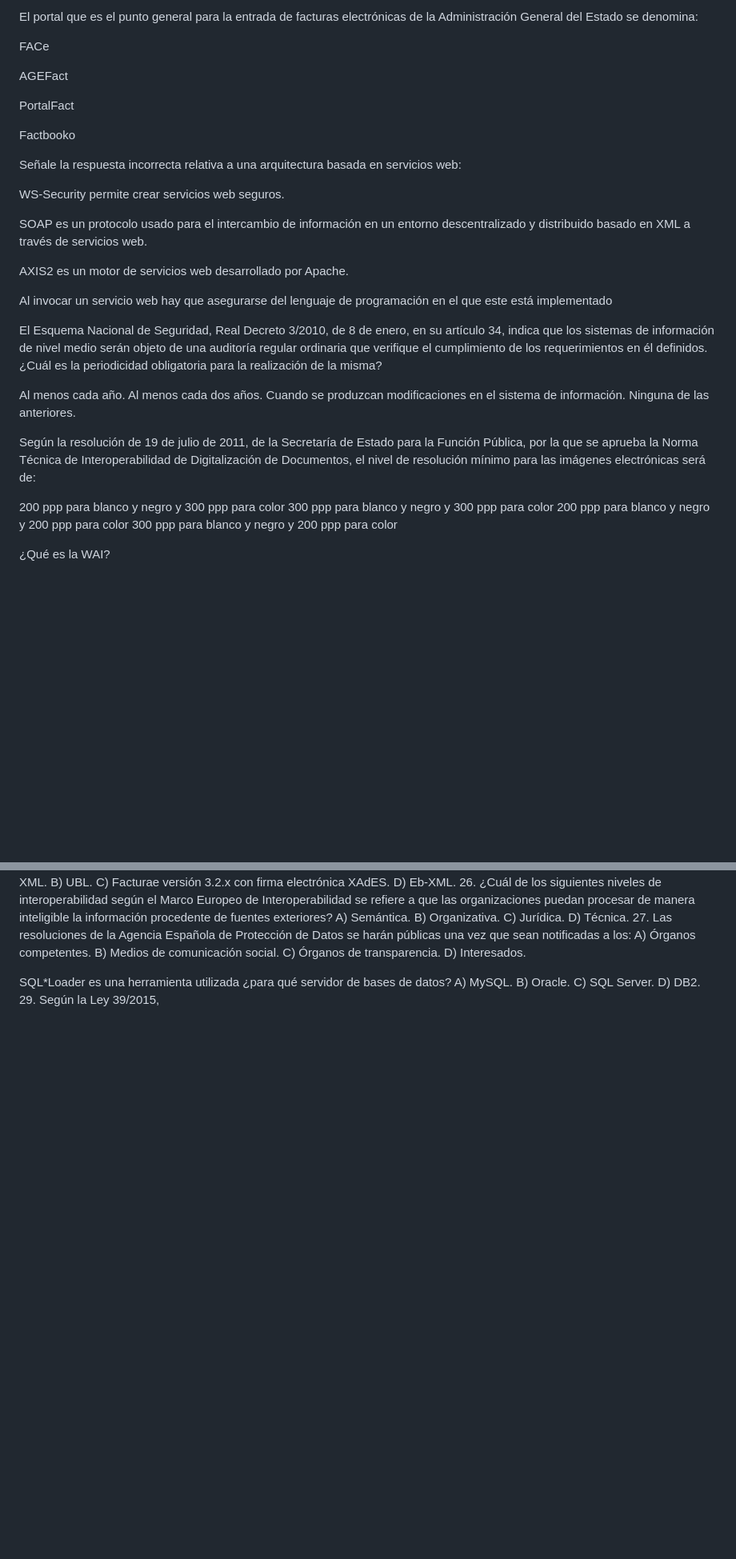
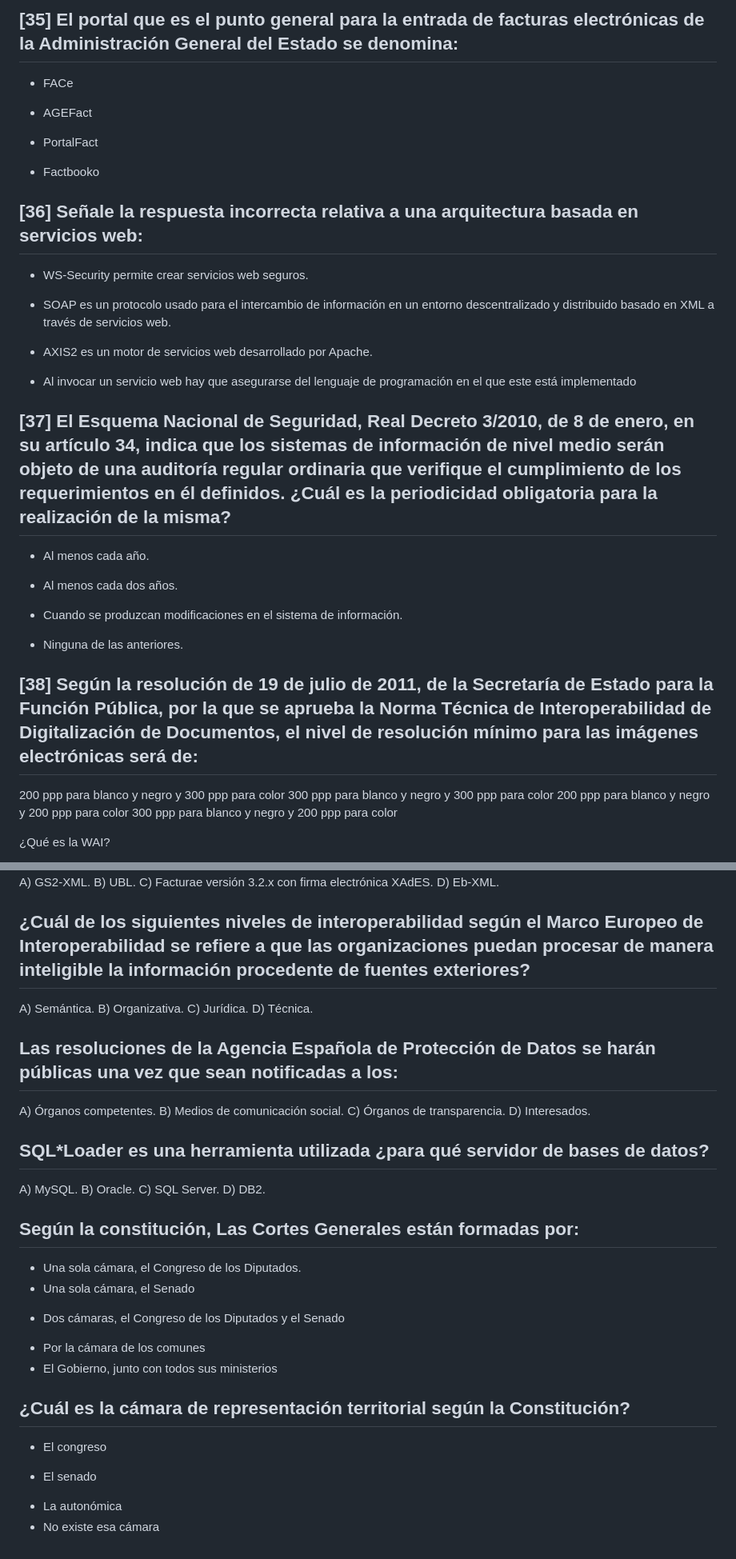
Before and after one commit to euribates/matraka, a Markdown page: notes.md, 2 parts joined by grey strips. Shown: that part at 80% size. GitHub-like rendering; blank space fills up the shorter version.

Commit message:
Merge notes.md with masnotas.md

```diff
--- a/notes.md
+++ b/notes.md
@@ -1,34 +1,38 @@
-El portal que es el punto general para la entrada de facturas electrónicas de la Administración General del Estado se denomina:
+## [35] El portal que es el punto general para la entrada de facturas electrónicas de la Administración General del Estado se denomina:
 
-FACe
+- FACe
 
-AGEFact
+- AGEFact
 
-PortalFact
+- PortalFact
 
-Factbooko
+- Factbooko
 
 
+## [36] Señale la respuesta incorrecta relativa a una arquitectura basada en servicios web:
 
-Señale la respuesta incorrecta relativa a una arquitectura basada en servicios web:
+- WS-Security permite crear servicios web seguros.
 
-WS-Security permite crear servicios web seguros.
+- SOAP es un protocolo usado para el intercambio de información en un entorno
+  descentralizado y distribuido basado en XML a través de servicios web.
 
-SOAP es un protocolo usado para el intercambio de información en un entorno descentralizado y distribuido basado en XML a través de servicios web.
+- AXIS2 es un motor de servicios web desarrollado por Apache.
 
-AXIS2 es un motor de servicios web desarrollado por Apache.
-
-Al invocar un servicio web hay que asegurarse del lenguaje de programación en el que este está implementado
+* Al invocar un servicio web hay que asegurarse del lenguaje de programación en
+  el que este está implementado
 
 
-El Esquema Nacional de Seguridad, Real Decreto 3/2010, de 8 de enero, en su artículo 34, indica que los sistemas de información de nivel medio serán objeto de una auditoría regular ordinaria que verifique el cumplimiento de los requerimientos en él definidos. ¿Cuál es la periodicidad obligatoria para la realización de la misma?
+## [37] El Esquema Nacional de Seguridad, Real Decreto 3/2010, de 8 de enero, en su artículo 34, indica que los sistemas de información de nivel medio serán objeto de una auditoría regular ordinaria que verifique el cumplimiento de los requerimientos en él definidos. ¿Cuál es la periodicidad obligatoria para la realización de la misma?
 
-Al menos cada año.
-Al menos cada dos años.
-Cuando se produzcan modificaciones en el sistema de información.
-Ninguna de las anteriores.
+- Al menos cada año.
 
-Según la resolución de 19 de julio de 2011, de la Secretaría de Estado para la Función Pública, por la que se aprueba la Norma Técnica de Interoperabilidad de Digitalización de Documentos, el nivel de resolución mínimo para las imágenes electrónicas será de:
+* Al menos cada dos años.
+
+- Cuando se produzcan modificaciones en el sistema de información.
+
+- Ninguna de las anteriores.
+
+## [38] Según la resolución de 19 de julio de 2011, de la Secretaría de Estado para la Función Pública, por la que se aprueba la Norma Técnica de Interoperabilidad de Digitalización de Documentos, el nivel de resolución mínimo para las imágenes electrónicas será de:
 
 200 ppp para blanco y negro y 300 ppp para color
 300 ppp para blanco y negro y 300 ppp para color
@@ -678,23 +674,37 @@ A) GS2-XML.
 B) UBL.
 C) Facturae versión 3.2.x con firma electrónica XAdES.
 D) Eb-XML.
-26. ¿Cuál de los siguientes niveles de interoperabilidad según el Marco Europeo de
-Interoperabilidad se refiere a que las organizaciones puedan procesar de manera
-inteligible la información procedente de fuentes exteriores?
+
+## ¿Cuál de los siguientes niveles de interoperabilidad según el Marco Europeo de Interoperabilidad se refiere a que las organizaciones puedan procesar de manera inteligible la información procedente de fuentes exteriores?
 A) Semántica.
 B) Organizativa.
 C) Jurídica.
 D) Técnica.
-27. Las resoluciones de la Agencia Española de Protección de Datos se harán públicas
-una vez que sean notificadas a los:
+
+## Las resoluciones de la Agencia Española de Protección de Datos se harán públicas una vez que sean notificadas a los:
 A) Órganos competentes.
 B) Medios de comunicación social.
 C) Órganos de transparencia.
 D) Interesados.
 
-SQL*Loader es una herramienta utilizada ¿para qué servidor de bases de datos?
+## SQL*Loader es una herramienta utilizada ¿para qué servidor de bases de datos?
 A) MySQL.
 B) Oracle.
 C) SQL Server.
 D) DB2.
-29. Según la Ley 39/2015,
+
+
+## Según la constitución, Las Cortes Generales están formadas por:
+
+- Una sola cámara, el Congreso de los Diputados.
+- Una sola cámara, el Senado
+* Dos cámaras, el Congreso de los Diputados y el Senado
+- Por la cámara de los comunes
+- El Gobierno, junto con todos sus ministerios
+
+
+## ¿Cuál es la cámara de representación territorial según la Constitución?
+- El congreso
+* El senado
+- La autonómica
+- No existe esa cámara
```
Also changed, not shown: other parts of notes.md (+4 -12 lines), masnotas.md (deleted, +0 -14 lines).
